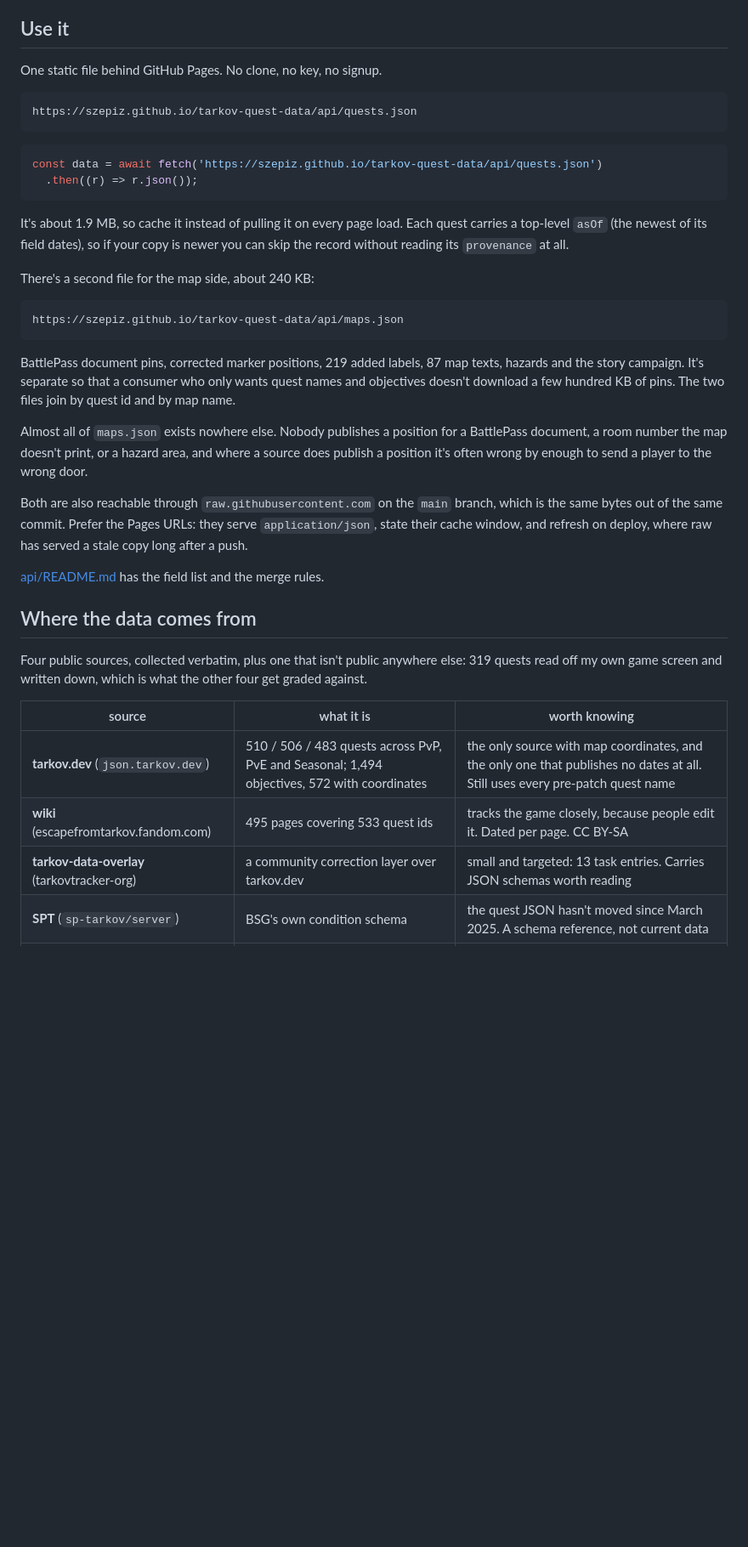
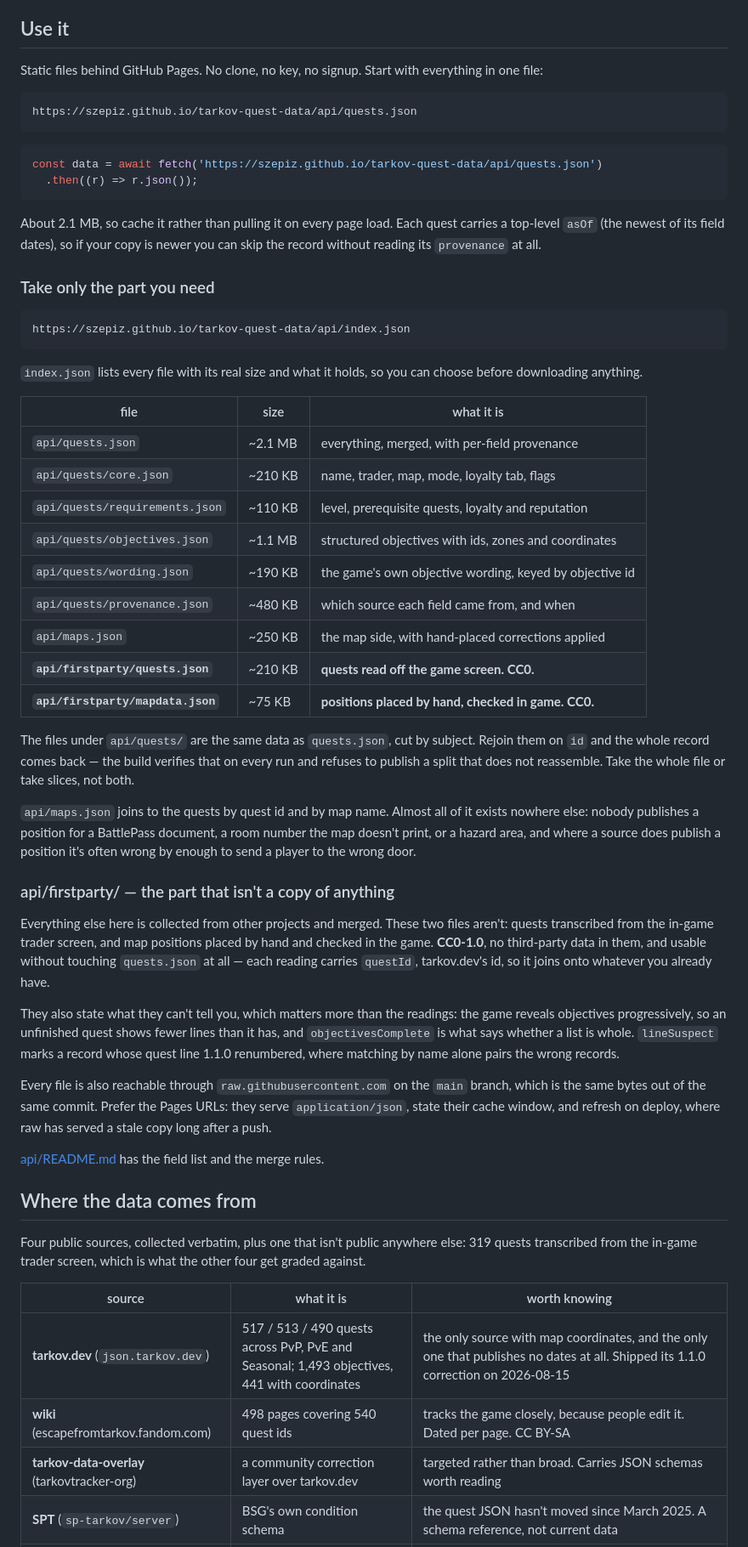
Before and after one commit to szepiz/tarkov-quest-data, a Markdown page: README.md, the part around one of its changes. Shown at 85% size. Rendered like a GitHub page; blank space fills up the shorter version.

````diff
--- a/README.md
+++ b/README.md
@@ -61,7 +53,8 @@ a dated one.
 
 ## Use it
 
-One static file behind GitHub Pages. No clone, no key, no signup.
+Static files behind GitHub Pages. No clone, no key, no signup. Start with
+everything in one file:
 
 ```
 https://szepiz.github.io/tarkov-quest-data/api/quests.json
@@ -72,27 +65,56 @@ const data = await fetch('https://szepiz.github.io/tarkov-quest-data/api/quests.
   .then((r) => r.json());
 ```
 
-It's about 1.9 MB, so cache it instead of pulling it on every page load. Each
-quest carries a top-level `asOf` (the newest of its field dates), so if your copy
-is newer you can skip the record without reading its `provenance` at all.
+About 2.1 MB, so cache it rather than pulling it on every page load. Each quest carries a top-level `asOf` (the newest of its
+field dates), so if your copy is newer you can skip the record without reading
+its `provenance` at all.
 
-There's a second file for the map side, about 240 KB:
+### Take only the part you need
 
 ```
-https://szepiz.github.io/tarkov-quest-data/api/maps.json
+https://szepiz.github.io/tarkov-quest-data/api/index.json
 ```
 
-BattlePass document pins, corrected marker positions, 219 added labels, 87 map
-texts, hazards and the story campaign. It's separate so that a consumer who only
-wants quest names and objectives doesn't download a few hundred KB of pins. The
-two files join by quest id and by map name.
+`index.json` lists every file with its real size and what it holds, so you can
+choose before downloading anything.
 
-Almost all of `maps.json` exists nowhere else. Nobody publishes a position for a
-BattlePass document, a room number the map doesn't print, or a hazard area, and
-where a source does publish a position it's often wrong by enough to send a
-player to the wrong door.
+| file | size | what it is |
+|---|---|---|
+| `api/quests.json` | ~2.1 MB | everything, merged, with per-field provenance |
+| `api/quests/core.json` | ~210 KB | name, trader, map, mode, loyalty tab, flags |
+| `api/quests/requirements.json` | ~110 KB | level, prerequisite quests, loyalty and reputation |
+| `api/quests/objectives.json` | ~1.1 MB | structured objectives with ids, zones and coordinates |
+| `api/quests/wording.json` | ~190 KB | the game's own objective wording, keyed by objective id |
+| `api/quests/provenance.json` | ~480 KB | which source each field came from, and when |
+| `api/maps.json` | ~250 KB | the map side, with hand-placed corrections applied |
+| **`api/firstparty/quests.json`** | ~210 KB | **quests read off the game screen. CC0.** |
+| **`api/firstparty/mapdata.json`** | ~75 KB | **positions placed by hand, checked in game. CC0.** |
 
-Both are also reachable through `raw.githubusercontent.com` on the `main`
+The files under `api/quests/` are the same data as `quests.json`, cut by subject.
+Rejoin them on `id` and the whole record comes back — the build verifies that on
+every run and refuses to publish a split that does not reassemble. Take the whole
+file or take slices, not both.
+
+`api/maps.json` joins to the quests by quest id and by map name. Almost all of it
+exists nowhere else: nobody publishes a position for a BattlePass document, a
+room number the map doesn't print, or a hazard area, and where a source does
+publish a position it's often wrong by enough to send a player to the wrong door.
+
+### api/firstparty/ — the part that isn't a copy of anything
+
+Everything else here is collected from other projects and merged. These two files
+aren't: quests transcribed from the in-game trader screen, and map positions
+placed by hand and checked in the game. **CC0-1.0**, no third-party data in them,
+and usable without touching `quests.json` at all — each reading carries
+`questId`, tarkov.dev's id, so it joins onto whatever you already have.
+
+They also state what they can't tell you, which matters more than the readings:
+the game reveals objectives progressively, so an unfinished quest shows fewer
+lines than it has, and `objectivesComplete` is what says whether a list is whole.
+`lineSuspect` marks a record whose quest line 1.1.0 renumbered, where matching by
+name alone pairs the wrong records.
+
+Every file is also reachable through `raw.githubusercontent.com` on the `main`
 branch, which is the same bytes out of the same commit. Prefer the Pages URLs:
 they serve `application/json`, state their cache window, and refresh on deploy,
 where raw has served a stale copy long after a push.
@@ -102,12 +124,12 @@ where raw has served a stale copy long after a push.
 ## Where the data comes from
 
 Four public sources, collected verbatim, plus one that isn't public anywhere
-else: 319 quests read off my own game screen and written down, which is what the
+else: 319 quests transcribed from the in-game trader screen, which is what the
 other four get graded against.
 
 | source | what it is | worth knowing |
 |---|---|---|
-| **tarkov.dev** (`json.tarkov.dev`) | 510 / 506 / 483 quests across PvP, PvE and Seasonal; 1,494 objectives, 572 with coordinates | the only source with map coordinates, and the only one that publishes no dates at all. Still uses every pre-patch quest name |
-| **wiki** (escapefromtarkov.fandom.com) | 495 pages covering 533 quest ids | tracks the game closely, because people edit it. Dated per page. CC BY-SA |
-| **tarkov-data-overlay** (tarkovtracker-org) | a community correction layer over tarkov.dev | small and targeted: 13 task entries. Carries JSON schemas worth reading |
+| **tarkov.dev** (`json.tarkov.dev`) | 517 / 513 / 490 quests across PvP, PvE and Seasonal; 1,493 objectives, 441 with coordinates | the only source with map coordinates, and the only one that publishes no dates at all. Shipped its 1.1.0 correction on 2026-08-15 |
+| **wiki** (escapefromtarkov.fandom.com) | 498 pages covering 540 quest ids | tracks the game closely, because people edit it. Dated per page. CC BY-SA |
+| **tarkov-data-overlay** (tarkovtracker-org) | a community correction layer over tarkov.dev | targeted rather than broad. Carries JSON schemas worth reading |
 | **SPT** (`sp-tarkov/server`) | BSG's own condition schema | the quest JSON hasn't moved since March 2025. A schema reference, not current data |
````
Also changed, not shown: other parts of README.md (+52 -67 lines).
